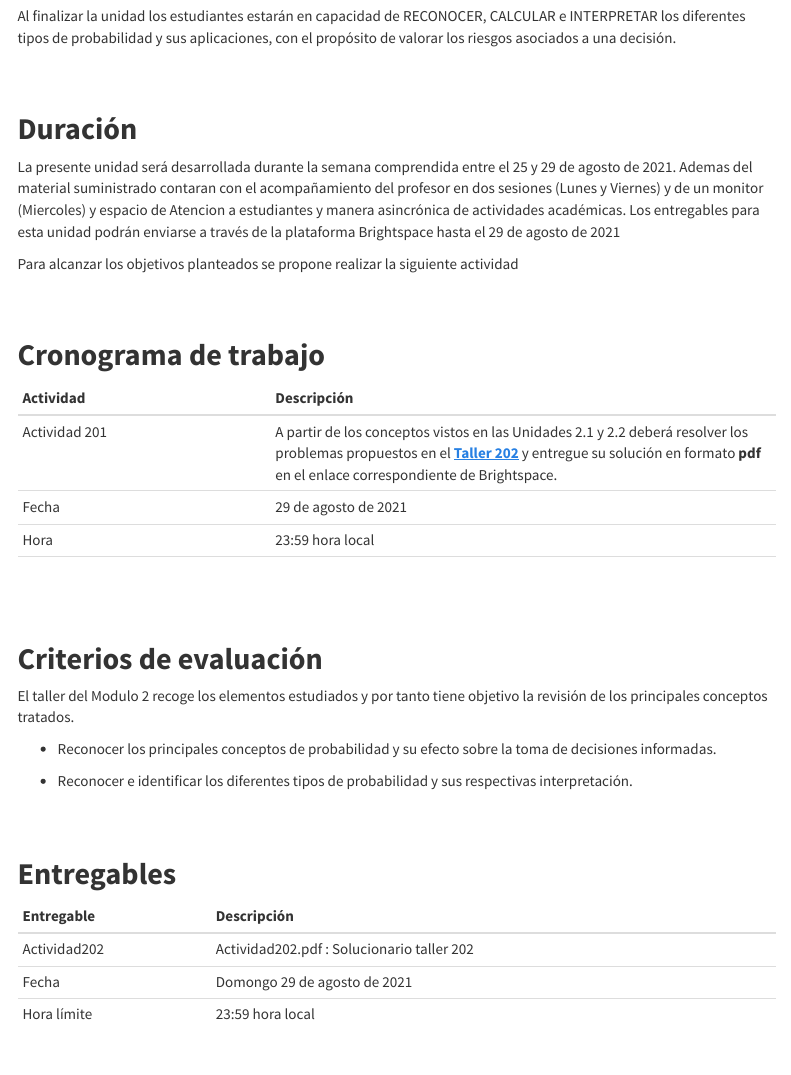
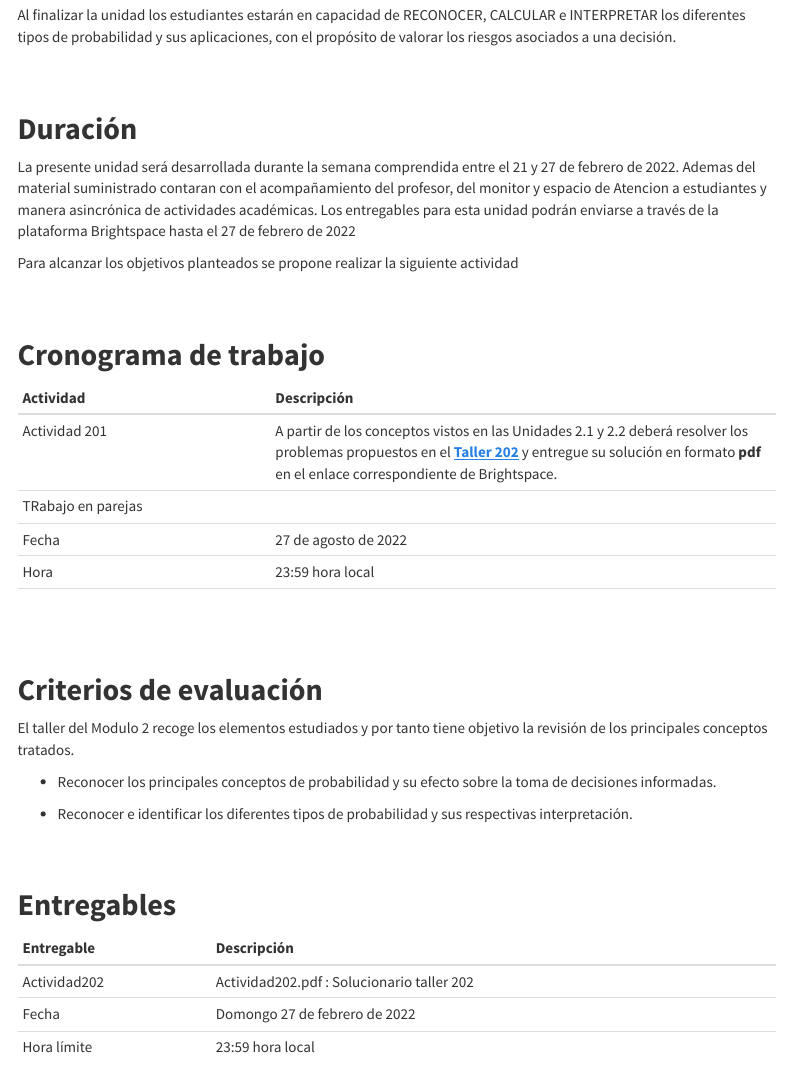
Before and after one commit to dgonzalez80/pye2021.io, an R Markdown document (Guia202.Rmd): the page in a window 1100 px wide, from 1180 px down before the commit and from 1080 px down after it, so that both start at the same text. The pictures show the output file Guia202.html that the author committed with the source, opened offline; library style sheets and scripts come from the installed R packages; menus at the side of the page are left out.

Commit message:
ajustes fecha guia 2.2

```diff
--- a/Guia202.Rmd
+++ b/Guia202.Rmd
@@ -49,7 +49,7 @@ Al finalizar la unidad los estudiantes estarán  en  capacidad de  RECONOCER, CA
 
 ## **Duración**
 
-La presente  unidad será desarrollada durante la semana comprendida entre el 25 y 29 de agosto de 2021. Ademas del material suministrado  contaran con el acompañamiento del profesor en dos sesiones (Lunes y Viernes) y de un monitor (Miercoles) y espacio de Atencion a estudiantes y manera asincrónica  de actividades académicas. Los entregables para esta unidad podrán enviarse a través de la plataforma Brightspace hasta el  29 de agosto de 2021
+La presente  unidad será desarrollada durante la semana comprendida entre el 21 y 27 de febrero de 2022. Ademas del material suministrado  contaran con el acompañamiento del profesor,  del monitor y espacio de Atencion a estudiantes y manera asincrónica  de actividades académicas. Los entregables para esta unidad podrán enviarse a través de la plataforma Brightspace hasta el  27 de febrero de 2022
 
 Para alcanzar los objetivos planteados se propone realizar la siguiente actividad
 
@@ -61,7 +61,8 @@ Para alcanzar los objetivos planteados se propone realizar la siguiente activida
 |Actividad      | Descripción                    |
 |:--------------|:-----------------------------  |
 | Actividad 201 |A partir de los conceptos vistos en las Unidades 2.1 y 2.2 deberá resolver los problemas propuestos en el [**Taller 202**](https://github.com/dgonzalez80/probabilidad20212.io/blob/main/talleres/Taller_202.pdf) y entregue su solución  en formato **pdf**  en el enlace correspondiente de Brightspace.|
-|Fecha  |  29 de agosto de 2021 |
+|TRabajo en parejas||
+|Fecha  |  27 de agosto de 2022 |
 |Hora   |  23:59 hora local     |
 |||
 
@@ -83,7 +84,7 @@ El taller del Modulo 2 recoge los elementos estudiados y por tanto  tiene objeti
 | Entregable |  Descripción                    |
 |:--------------|:-----------------------------|
 | Actividad202    | Actividad202.pdf : Solucionario taller 202 |
-| Fecha           |Domongo  29 de agosto de 2021 |
+| Fecha           |Domongo  27 de febrero de 2022 |
 |Hora límite      | 23:59  hora  local |
 
 <br/><br/><br/><br/>
```
Also changed, not shown: Guia202.html, Guia202_files/figure-html/unnamed-chunk-2-1.png.
